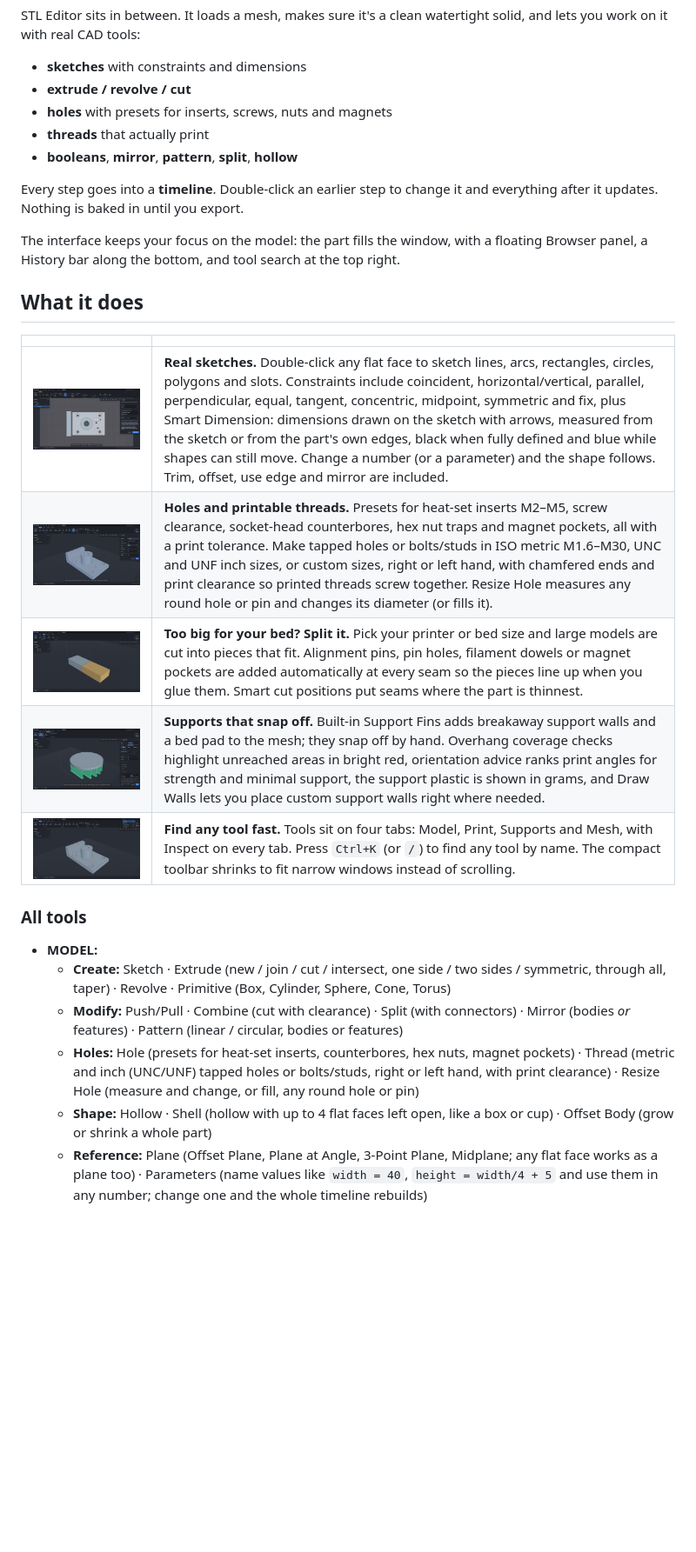
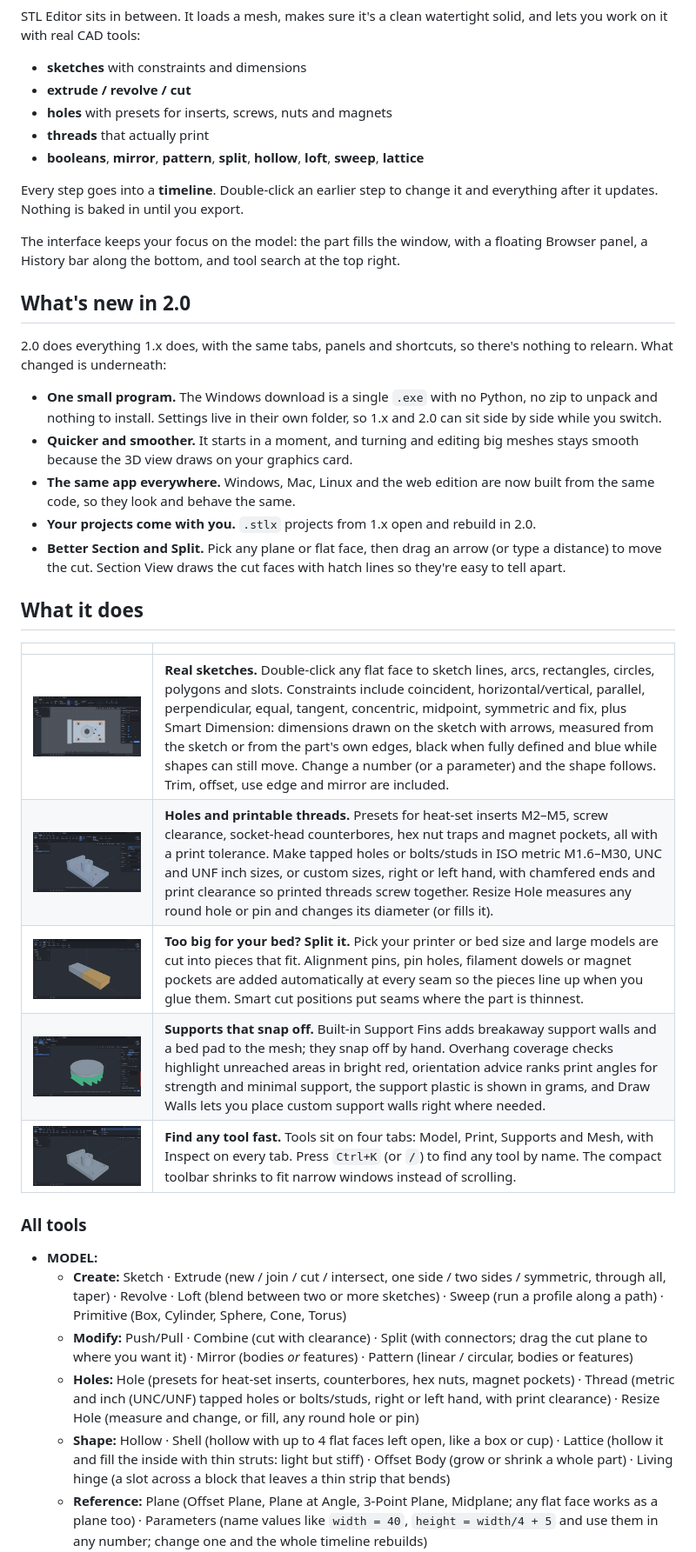
Before and after one commit to natterman12/STL-Editor, a Markdown page: README.md, the part around one of its changes. Shown at 87% size. Rendered like a GitHub page; pictures changed too: docs/img/fit-to-bed.png, docs/img/holes-threads.png, docs/img/sketch.png; blank space fills up the shorter version.

```diff
--- a/README.md
+++ b/README.md
@@ -37,11 +40,21 @@ STL Editor sits in between. It loads a mesh, makes sure it's a clean watertight
 - **extrude / revolve / cut**
 - **holes** with presets for inserts, screws, nuts and magnets
 - **threads** that actually print
-- **booleans**, **mirror**, **pattern**, **split**, **hollow**
+- **booleans**, **mirror**, **pattern**, **split**, **hollow**, **loft**, **sweep**, **lattice**
 
 Every step goes into a **timeline**. Double-click an earlier step to change it and everything after it updates. Nothing is baked in until you export.
 
 The interface keeps your focus on the model: the part fills the window, with a floating Browser panel, a History bar along the bottom, and tool search at the top right.
+
+## What's new in 2.0
+
+2.0 does everything 1.x does, with the same tabs, panels and shortcuts, so there's nothing to relearn. What changed is underneath:
+
+- **One small program.** The Windows download is a single `.exe` with no Python, no zip to unpack and nothing to install. Settings live in their own folder, so 1.x and 2.0 can sit side by side while you switch.
+- **Quicker and smoother.** It starts in a moment, and turning and editing big meshes stays smooth because the 3D view draws on your graphics card.
+- **The same app everywhere.** Windows, Mac, Linux and the web edition are now built from the same code, so they look and behave the same.
+- **Your projects come with you.** `.stlx` projects from 1.x open and rebuild in 2.0.
+- **Better Section and Split.** Pick any plane or flat face, then drag an arrow (or type a distance) to move the cut. Section View draws the cut faces with hatch lines so they're easy to tell apart.
 
 ## What it does
 
@@ -56,8 +69,8 @@ The interface keeps your focus on the model: the part fills the window, with a f
 ### All tools
 
 - **MODEL:**
-  - **Create:** Sketch · Extrude (new / join / cut / intersect, one side / two sides / symmetric, through all, taper) · Revolve · Primitive (Box, Cylinder, Sphere, Cone, Torus)
-  - **Modify:** Push/Pull · Combine (cut with clearance) · Split (with connectors) · Mirror (bodies *or* features) · Pattern (linear / circular, bodies or features)
+  - **Create:** Sketch · Extrude (new / join / cut / intersect, one side / two sides / symmetric, through all, taper) · Revolve · Loft (blend between two or more sketches) · Sweep (run a profile along a path) · Primitive (Box, Cylinder, Sphere, Cone, Torus)
+  - **Modify:** Push/Pull · Combine (cut with clearance) · Split (with connectors; drag the cut plane to where you want it) · Mirror (bodies *or* features) · Pattern (linear / circular, bodies or features)
   - **Holes:** Hole (presets for heat-set inserts, counterbores, hex nuts, magnet pockets) · Thread (metric and inch (UNC/UNF) tapped holes or bolts/studs, right or left hand, with print clearance) · Resize Hole (measure and change, or fill, any round hole or pin)
-  - **Shape:** Hollow · Shell (hollow with up to 4 flat faces left open, like a box or cup) · Offset Body (grow or shrink a whole part)
+  - **Shape:** Hollow · Shell (hollow with up to 4 flat faces left open, like a box or cup) · Lattice (hollow it and fill the inside with thin struts: light but stiff) · Offset Body (grow or shrink a whole part) · Living hinge (a slot across a block that leaves a thin strip that bends)
   - **Reference:** Plane (Offset Plane, Plane at Angle, 3-Point Plane, Midplane; any flat face works as a plane too) · Parameters (name values like `width = 40`, `height = width/4 + 5` and use them in any number; change one and the whole timeline rebuilds)
```
Also changed, not shown: other parts of README.md (+52 -58 lines), docs/img/hero.png, 2 other files.
